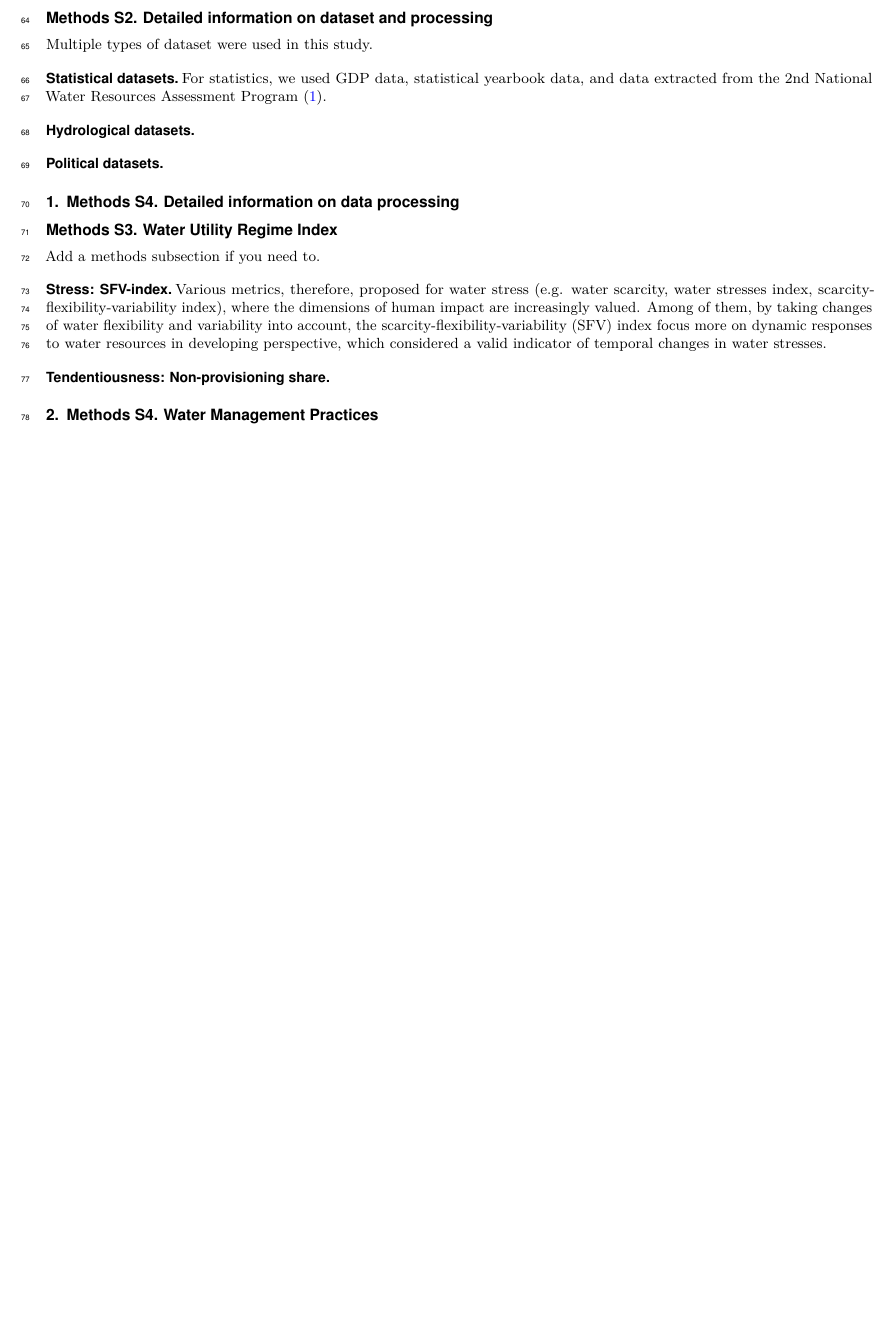
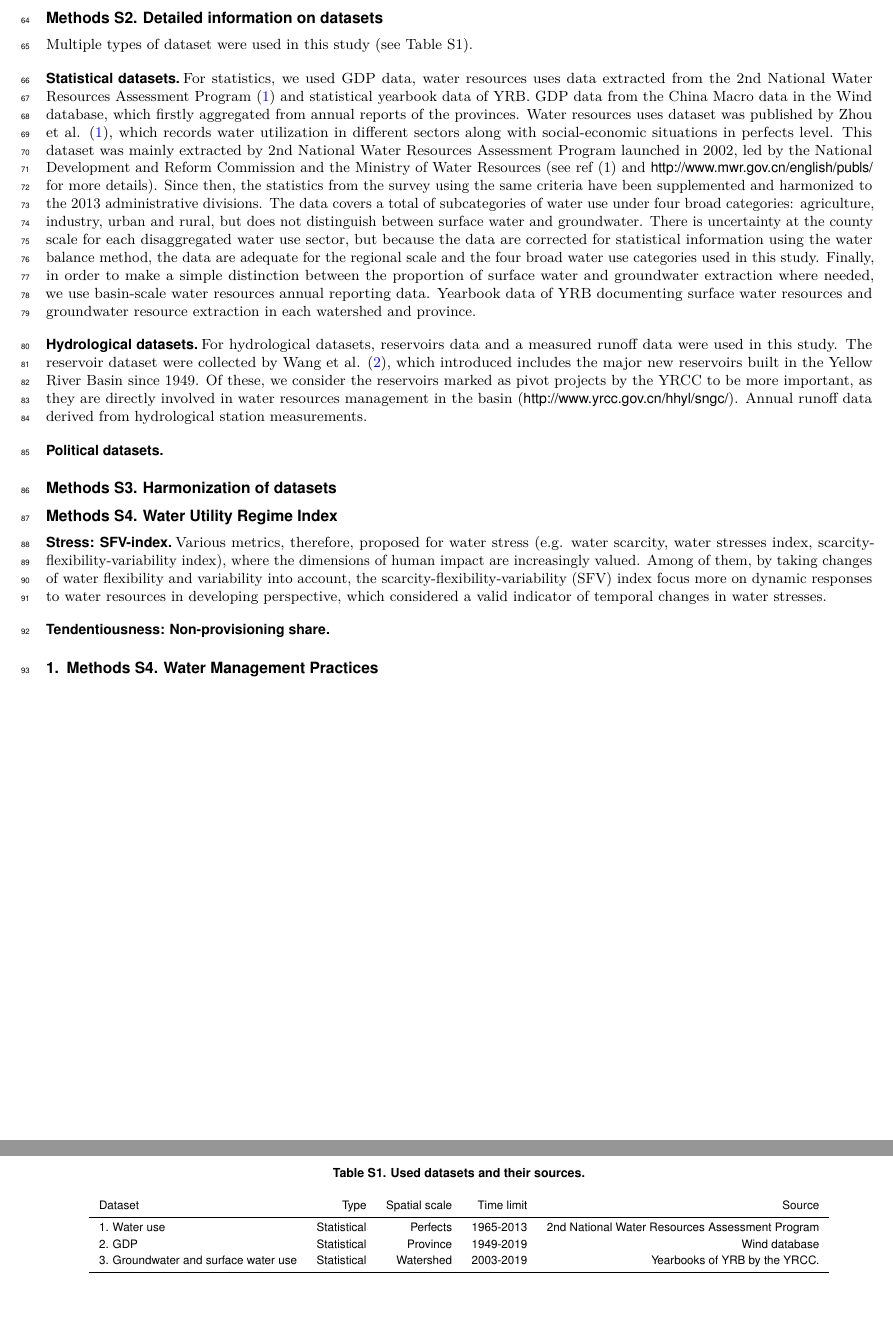
Before and after one commit to SongshGeo/Water-Governance-Regimes, a LaTeX document (tex/sup/supplementary_information.tex): part of page 3 of 13 before the commit and two parts of pages 3 and 13 of 14 after it, the two joined at a grey line, cut so that both start at the same text, the shorter picture padded with empty space. Compiled offline with pdfLaTeX.

Commit message:
数据集介绍1-2段

```diff
--- a/tex/sup/supplementary_information.tex
+++ b/tex/sup/supplementary_information.tex
@@ -53,22 +53,35 @@ Humans are constantly modifying the water cycle processes in the watersheds as s
 Historic and recent river basin management practices have strong impacts on water utilization.
 
 
-\section*{Methods S2. Detailed information on dataset and processing}
+% tag 数据集介绍
+\section*{Methods S2. Detailed information on datasets}
 
-Multiple types of dataset were used in this study.
+Multiple types of dataset were used in this study (see Table S1).
 \subsection*{Statistical datasets}
-For statistics, we used GDP data, statistical yearbook data, and data extracted from the 2nd National Water Resources Assessment Program
-\cite{zhouDecelerationChinaHuman2020}.
+% 使用了GDP数据，年鉴数据，还有从第二次水资源调查提取的数据
+For statistics, we used GDP data, water resources uses data extracted from the 2nd National Water Resources Assessment Program \cite{zhouDecelerationChinaHuman2020} and statistical yearbook data of YRB.
+GDP data from the China Macro data in the Wind database, which firstly aggregated from annual reports of the provinces.
+Water resources uses dataset was published by Zhou et al. \cite{zhouDecelerationChinaHuman2020}, which records water utilization in different sectors along with social-economic situations in perfects level.
+This dataset was mainly extracted by 2nd National Water Resources Assessment Program launched in 2002, led by the National Development and Reform Commission and the Ministry of Water Resources (see ref (1) and \url{http://www.mwr.gov.cn/english/publs/} for more details). Since then, the statistics from the survey using the same criteria have been supplemented and harmonized to the 2013 administrative divisions.
+%TODO xx
+The data covers a total of subcategories of water use under four broad categories: agriculture, industry, urban and rural, but does not distinguish between surface water and groundwater. There is uncertainty at the county scale for each disaggregated water use sector, but because the data are corrected for statistical information using the water balance method, the data are adequate for the regional scale and the four broad water use categories used in this study.
+Finally, in order to make a simple distinction between the proportion of surface water and groundwater extraction where needed, we use basin-scale water resources annual reporting data. Yearbook data of YRB documenting surface water resources and groundwater resource extraction in each watershed and province.
+
 
 \subsection*{Hydrological datasets}
+For hydrological datasets, reservoirs data and a measured runoff data were used in this study.
+The reservoir dataset were collected by Wang et al. \cite{wangYellowRiverWater2019}, which introduced includes the major new reservoirs built in the Yellow River Basin since 1949. Of these, we consider the reservoirs marked as pivot projects by the YRCC to be more important, as they are directly involved in water resources management in the basin (\url{http://www.yrcc.gov.cn/hhyl/sngc/}). Annual runoff data derived from hydrological station measurements.
 
 \subsection*{Political datasets}
 
 
-\section{Methods S4.  Detailed information on data processing}
 
-\section*{Methods S3. Water Utility Regime Index}
-Add a methods subsection if you need to.
+% tag 数据处理
+\section*{Methods S3. Harmonization of datasets}
+
+% 指数介绍
+\section*{Methods S4. Water Utility Regime Index}
+
 
 \subsection*{Stress: SFV-index}
 	% 提出了很多的指标度量水压力，如水资源压力指数，水资源xxx等
@@ -168,6 +183,22 @@ Add a methods subsection if you need to.
 % \end{tabular}
 % \end{table}
 
+
+
+%% 表格
+\begin{table}\centering
+    \caption{Used datasets and their sources.}
+
+    % 表格
+    \begin{tabular}{lrrrr}
+    Dataset & Type & Spatial scale & Time limit & Source \\
+    \midrule
+    1. Water use & Statistical & Perfects & 1965-2013 & 2nd National Water Resources Assessment Program \\
+    2. GDP & Statistical & Province & 1949-2019 & Wind database \\
+    3. Groundwater and surface water use & Statistical & Watershed & 2003-2019 & Yearbooks of YRB by the YRCC. \\
+    \bottomrule
+    \end{tabular}
+\end{table}
 
 
 
```
Also changed, not shown: figures/supplementary_information/s1_study_area.jpg (added), tex/sup/supplementary_information.pdf, tex/sup/supplementary_information.tex (14 more changed lines).
